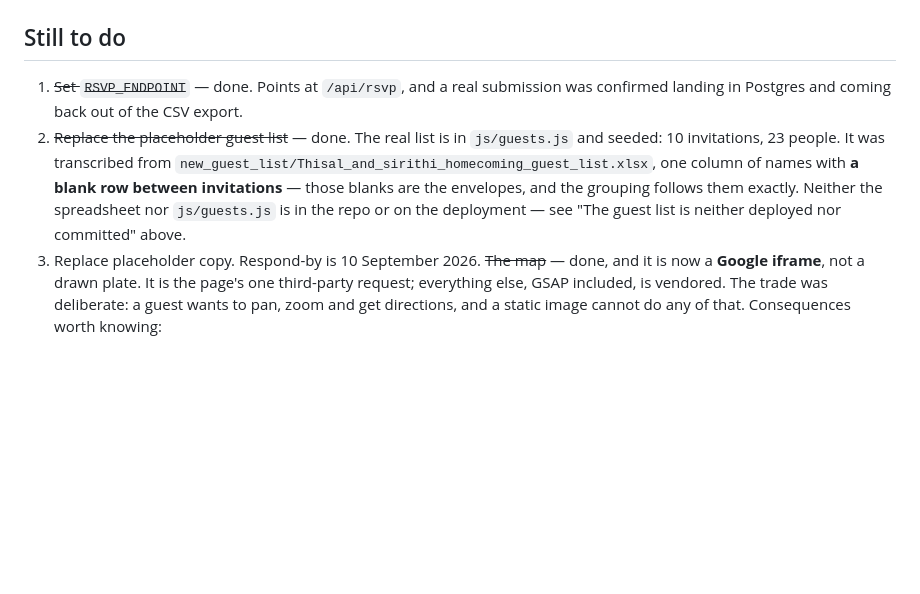
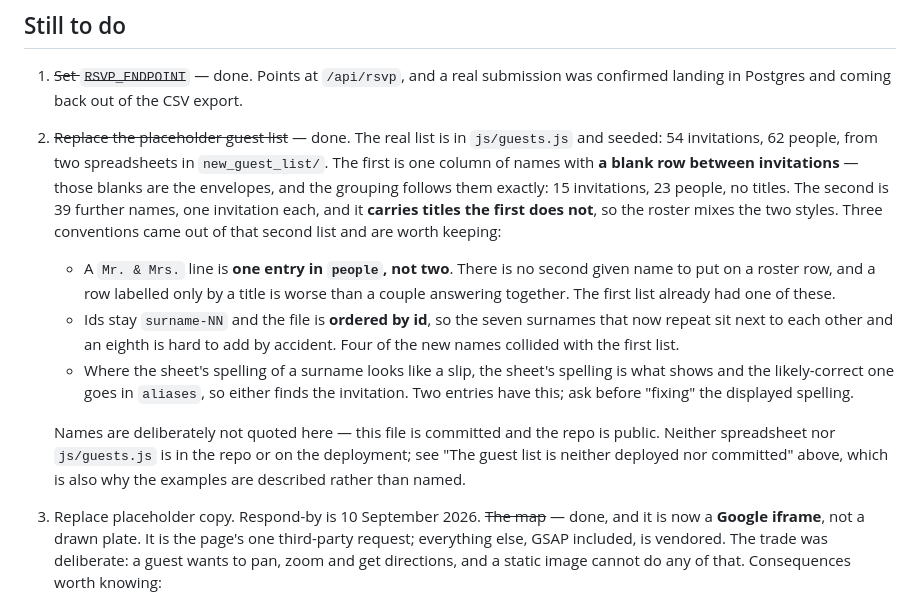
Before and after one commit to HarithWijayawardhana/homecoming_rsvp_thisal_and_sirithi, a Markdown page: CLAUDE.md, the part around the change. Drawn GitHub-style; blank space fills up the shorter version.

Commit message:
Record the second guest list in the project notes
The list is 54 invitations and 62 people now, not 10 and 23 — a number
that was already stale before this. The second spreadsheet brought three
conventions worth writing down: a "Mr. & Mrs." line is one entry in
people rather than two, the file is ordered by id so the surnames that
repeat sit together, and a surname the sheet misspells keeps the sheet's
spelling on screen with the likely-correct one in aliases.

Described rather than quoted. This file is committed and the repo is
public, so the examples name nobody on the list.

Co-Authored-By: Claude Opus 5 (1M context) <noreply@anthropic.com>

```diff
--- a/CLAUDE.md
+++ b/CLAUDE.md
@@ -680,12 +680,29 @@ reduced motion honoured, no layout shift on load. Check these on any change.
 1. ~~Set `RSVP_ENDPOINT`~~ — done. Points at `/api/rsvp`, and a real submission
    was confirmed landing in Postgres and coming back out of the CSV export.
 2. ~~Replace the placeholder guest list~~ — done. The real list is in
-   `js/guests.js` and seeded: 10 invitations, 23 people. It was transcribed
-   from `new_guest_list/Thisal_and_sirithi_homecoming_guest_list.xlsx`, one
-   column of names with **a blank row between invitations** — those blanks are
-   the envelopes, and the grouping follows them exactly. Neither the
-   spreadsheet nor `js/guests.js` is in the repo or on the deployment — see
-   "The guest list is neither deployed nor committed" above.
+   `js/guests.js` and seeded: 54 invitations, 62 people, from two
+   spreadsheets in `new_guest_list/`. The first is one column of names with
+   **a blank row between invitations** — those blanks are the envelopes, and
+   the grouping follows them exactly: 15 invitations, 23 people, no titles.
+   The second is 39 further names, one invitation each, and it **carries
+   titles the first does not**, so the roster mixes the two styles. Three
+   conventions came out of that second list and are worth keeping:
+   - A `Mr. & Mrs.` line is **one entry in `people`, not two**. There is no
+     second given name to put on a roster row, and a row labelled only by a
+     title is worse than a couple answering together. The first list already
+     had one of these.
+   - Ids stay `surname-NN` and the file is **ordered by id**, so the seven
+     surnames that now repeat sit next to each other and an eighth is hard
+     to add by accident. Four of the new names collided with the first list.
+   - Where the sheet's spelling of a surname looks like a slip, the sheet's
+     spelling is what shows and the likely-correct one goes in `aliases`, so
+     either finds the invitation. Two entries have this; ask before
+     "fixing" the displayed spelling.
+
+   Names are deliberately not quoted here — this file is committed and the
+   repo is public. Neither spreadsheet nor `js/guests.js` is in the repo or
+   on the deployment; see "The guest list is neither deployed nor committed"
+   above, which is also why the examples are described rather than named.
 3. Replace placeholder copy. Respond-by is 10 September 2026.
    ~~The map~~ — done, and it is now a **Google iframe**, not a drawn plate.
    It is the page's one third-party request; everything else, GSAP included,
```
